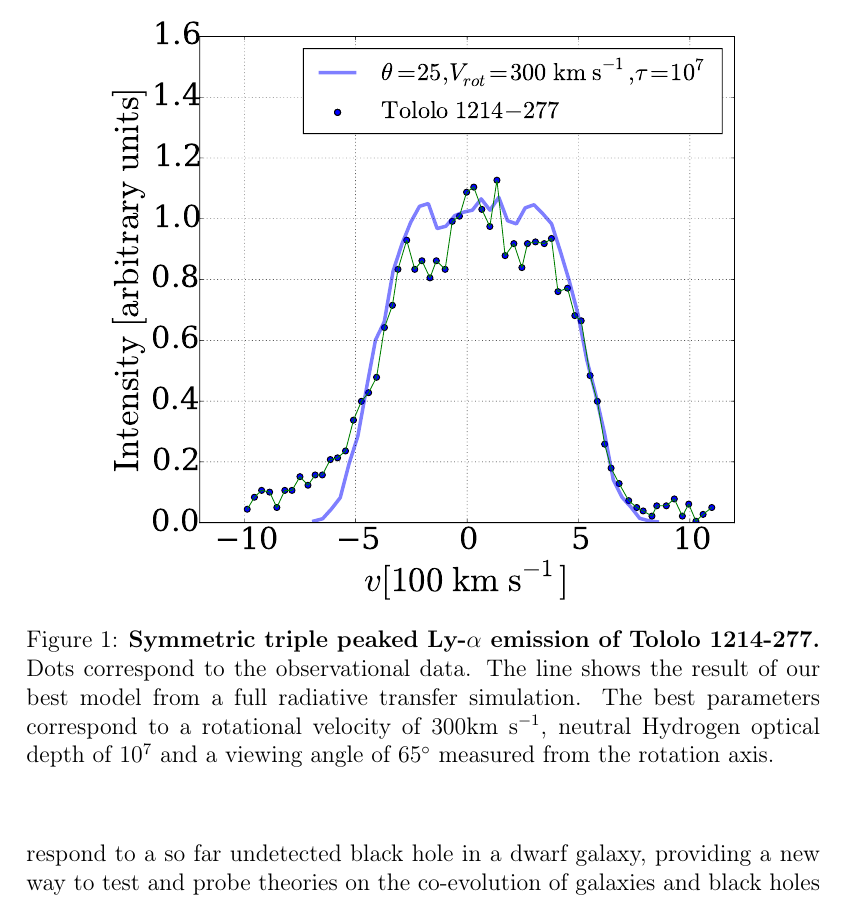
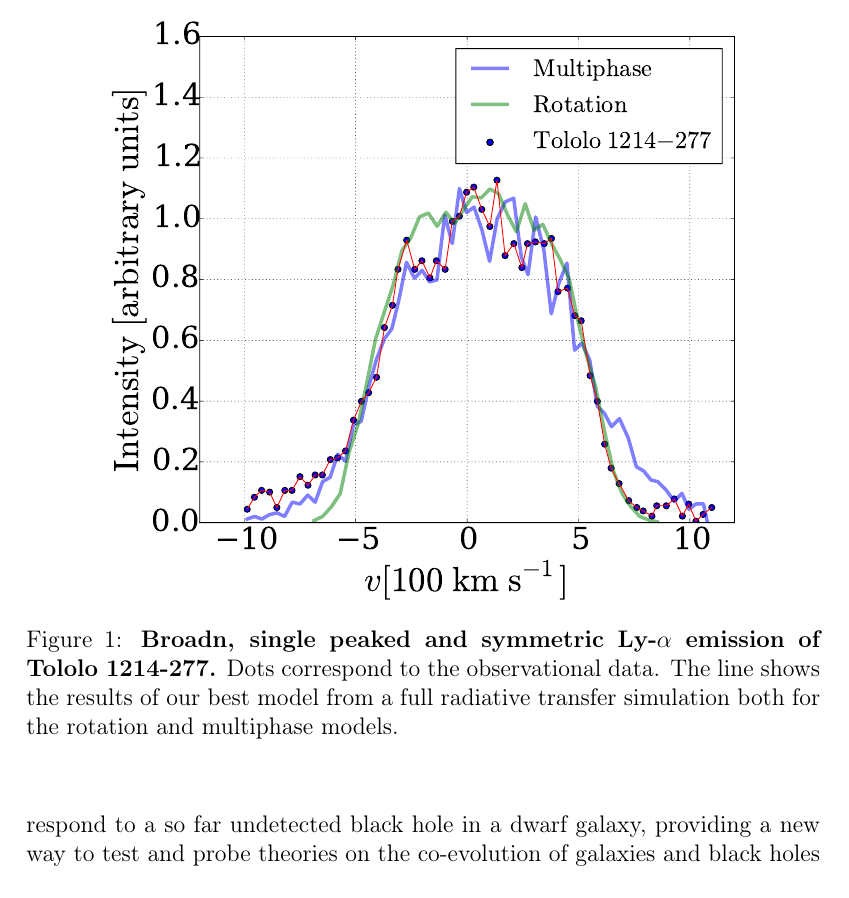
Before and after one commit to astroandes/tololo-lya-fit, a LaTeX document (paper/letter.tex): part of page 4 of 7, cut so that both start at the same text. Compiled offline with pdfLaTeX.

Commit message:
letter includes new plot with multiphase and rotation

```diff
--- a/paper/letter.tex
+++ b/paper/letter.tex
@@ -262,13 +262,10 @@ generation of galaxies.
 
 \begin{figure}
 \begin{center}
-\includegraphics[width=0.8\textwidth]{tolfit.pdf}
-\caption{{\bf Symmetric triple peaked Ly-$\alpha$ emission of \tol.}
-  Dots correspond to the observational data. The line shows the result
-of our best model from a full radiative transfer simulation. The best
-parameters correspond to a rotational velocity of $300$km s$^{-1}$,
-neutral Hydrogen optical depth of $10^{7}$ and a viewing angle of
-$65^{\circ}$ measured from the rotation axis.}
+\includegraphics[width=0.8\textwidth]{CLARA-TOL-main.pdf}
+\caption{{\bf Broadn, single peaked and symmetric Ly-$\alpha$ emission of \tol.}
+  Dots correspond to the observational data. The line shows the results
+of our best model from a full radiative transfer simulation both for the rotation and multiphase models.}
 \end{center}
 \end{figure}
 
```
Also changed, not shown: paper/letter.pdf.
